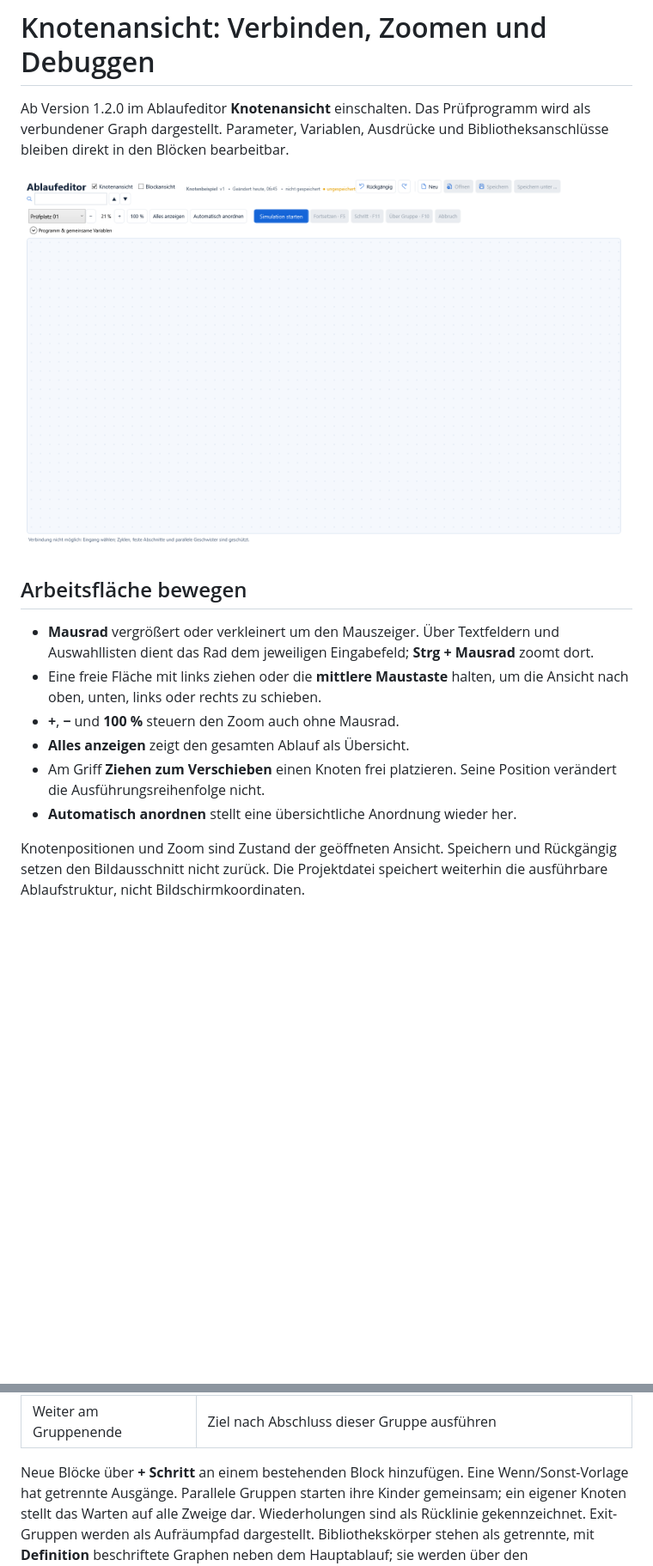
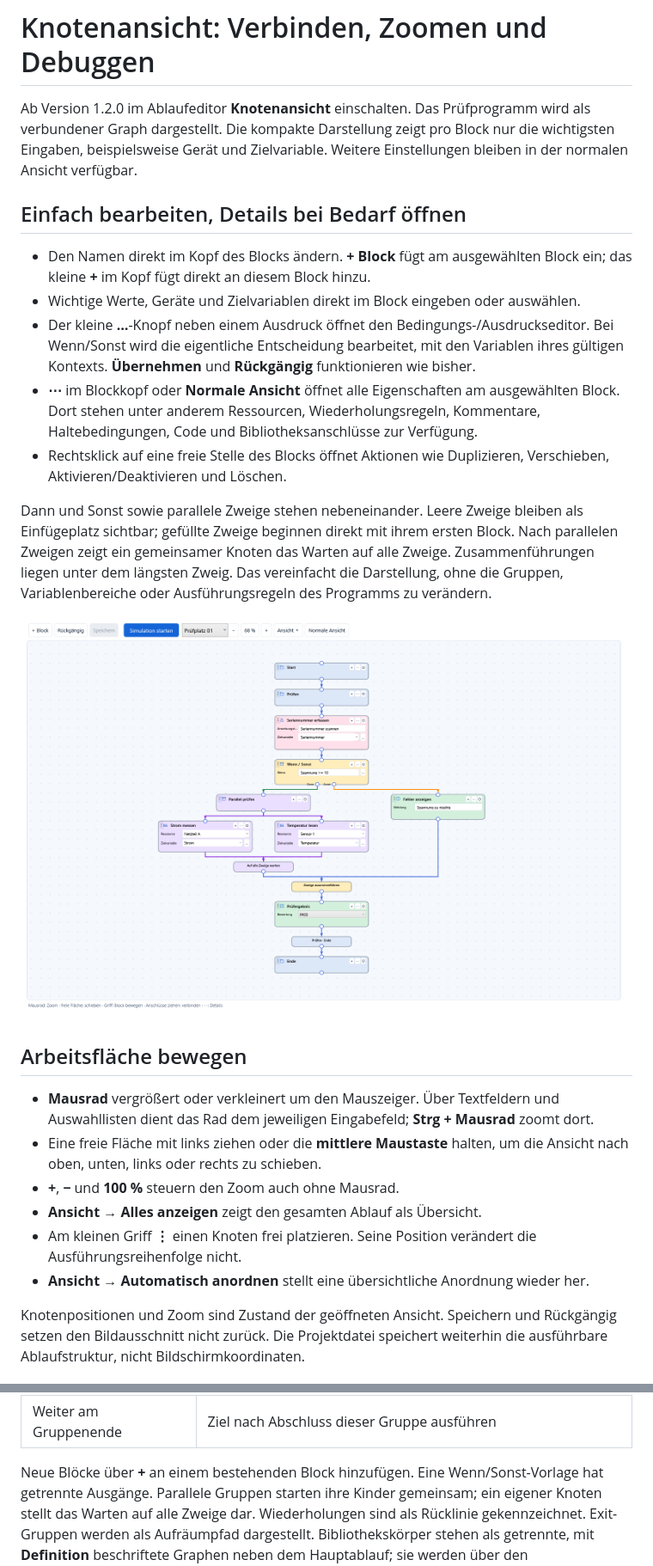
Before and after one commit to bugtesterdani/Testumgebung, a Markdown page: docs/knotenansicht.md, 2 parts joined by grey strips. Shown at 86% size. Rendered like a GitHub page; pictures changed too: docs/handbuch/bilder/18-knotenansicht.png; blank space fills up the shorter version.

Commit message:
Simplify node graph editing and arrange compact branches side by side

```diff
--- a/docs/knotenansicht.md
+++ b/docs/knotenansicht.md
@@ -1,8 +1,29 @@
 # Knotenansicht: Verbinden, Zoomen und Debuggen
 
 Ab Version 1.2.0 im Ablaufeditor **Knotenansicht** einschalten. Das Prüfprogramm
-wird als verbundener Graph dargestellt. Parameter, Variablen, Ausdrücke und
-Bibliotheksanschlüsse bleiben direkt in den Blöcken bearbeitbar.
+wird als verbundener Graph dargestellt. Die kompakte Darstellung zeigt pro Block
+nur die wichtigsten Eingaben, beispielsweise Gerät und Zielvariable. Weitere
+Einstellungen bleiben in der normalen Ansicht verfügbar.
+
+## Einfach bearbeiten, Details bei Bedarf öffnen
+
+- Den Namen direkt im Kopf des Blocks ändern. **+ Block** fügt am ausgewählten
+  Block ein; das kleine **+** im Kopf fügt direkt an diesem Block hinzu.
+- Wichtige Werte, Geräte und Zielvariablen direkt im Block eingeben oder auswählen.
+- Der kleine **…**-Knopf neben einem Ausdruck öffnet den Bedingungs-/Ausdruckseditor.
+  Bei Wenn/Sonst wird die eigentliche Entscheidung bearbeitet, mit den Variablen
+  ihres gültigen Kontexts. **Übernehmen** und **Rückgängig** funktionieren wie bisher.
+- **⋯** im Blockkopf oder **Normale Ansicht** öffnet alle Eigenschaften am
+  ausgewählten Block. Dort stehen unter anderem Ressourcen, Wiederholungsregeln,
+  Kommentare, Haltebedingungen, Code und Bibliotheksanschlüsse zur Verfügung.
+- Rechtsklick auf eine freie Stelle des Blocks öffnet Aktionen wie Duplizieren,
+  Verschieben, Aktivieren/Deaktivieren und Löschen.
+
+Dann und Sonst sowie parallele Zweige stehen nebeneinander. Leere Zweige bleiben
+als Einfügeplatz sichtbar; gefüllte Zweige beginnen direkt mit ihrem ersten Block.
+Nach parallelen Zweigen zeigt ein gemeinsamer Knoten das Warten auf alle Zweige.
+Zusammenführungen liegen unter dem längsten Zweig. Das vereinfacht die Darstellung,
+ohne die Gruppen, Variablenbereiche oder Ausführungsregeln des Programms zu verändern.
 
 ![Verbundene Blöcke auf der Arbeitsfläche](handbuch/bilder/18-knotenansicht.png)
 
@@ -13,10 +34,10 @@ Bibliotheksanschlüsse bleiben direkt in den Blöcken bearbeitbar.
 - Eine freie Fläche mit links ziehen oder die **mittlere Maustaste** halten,
   um die Ansicht nach oben, unten, links oder rechts zu schieben.
 - **+**, **−** und **100 %** steuern den Zoom auch ohne Mausrad.
-- **Alles anzeigen** zeigt den gesamten Ablauf als Übersicht.
-- Am Griff **Ziehen zum Verschieben** einen Knoten frei platzieren.
+- **Ansicht → Alles anzeigen** zeigt den gesamten Ablauf als Übersicht.
+- Am kleinen Griff **⋮** einen Knoten frei platzieren.
   Seine Position verändert die Ausführungsreihenfolge nicht.
-- **Automatisch anordnen** stellt eine übersichtliche Anordnung wieder her.
+- **Ansicht → Automatisch anordnen** stellt eine übersichtliche Anordnung wieder her.
 
 Knotenpositionen und Zoom sind Zustand der geöffneten Ansicht. Speichern und
 Rückgängig setzen den Bildausschnitt nicht zurück. Die Projektdatei
@@ -37,7 +58,7 @@ wird entsprechend ersetzt. **Rückgängig** nimmt diese Änderung zurück.
 | Parallelzweig | Ziel als weiteren gleichzeitigen Zweig in die Parallelgruppe aufnehmen |
 | Weiter am Gruppenende | Ziel nach Abschluss dieser Gruppe ausführen |
 
-Neue Blöcke über **+ Schritt** an einem bestehenden Block hinzufügen. Eine
+Neue Blöcke über **+** an einem bestehenden Block hinzufügen. Eine
 Wenn/Sonst-Vorlage hat getrennte Ausgänge. Parallele Gruppen starten ihre
 Kinder gemeinsam; ein eigener Knoten stellt das Warten auf alle Zweige dar.
 Wiederholungen sind als Rücklinie gekennzeichnet. Exit-Gruppen werden als
```
Also changed, not shown: docs/handbuch/benutzerhandbuch.md (+4 -0 lines), docs/handbuch/bilder/19-knoten-debugger.png, 12 other files.
